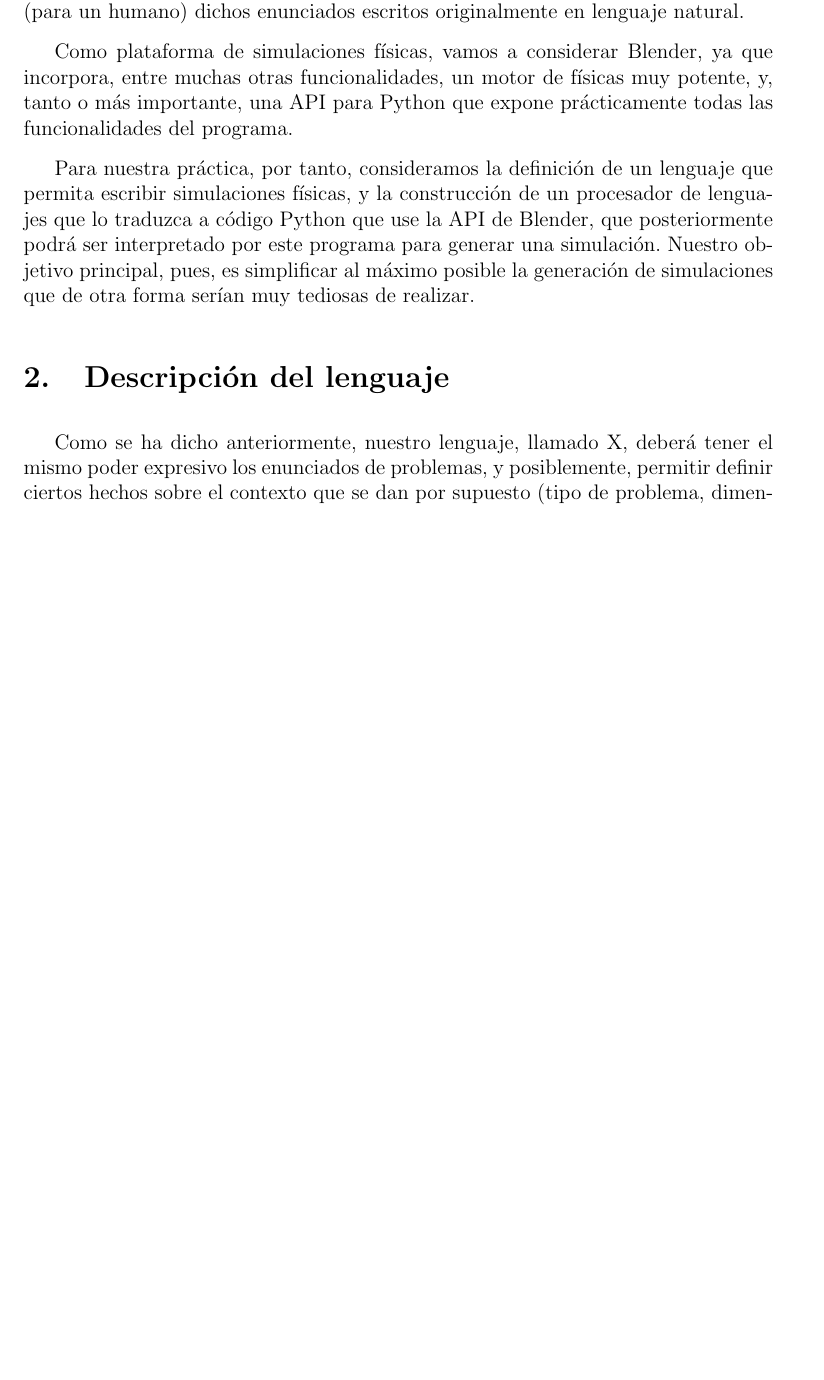
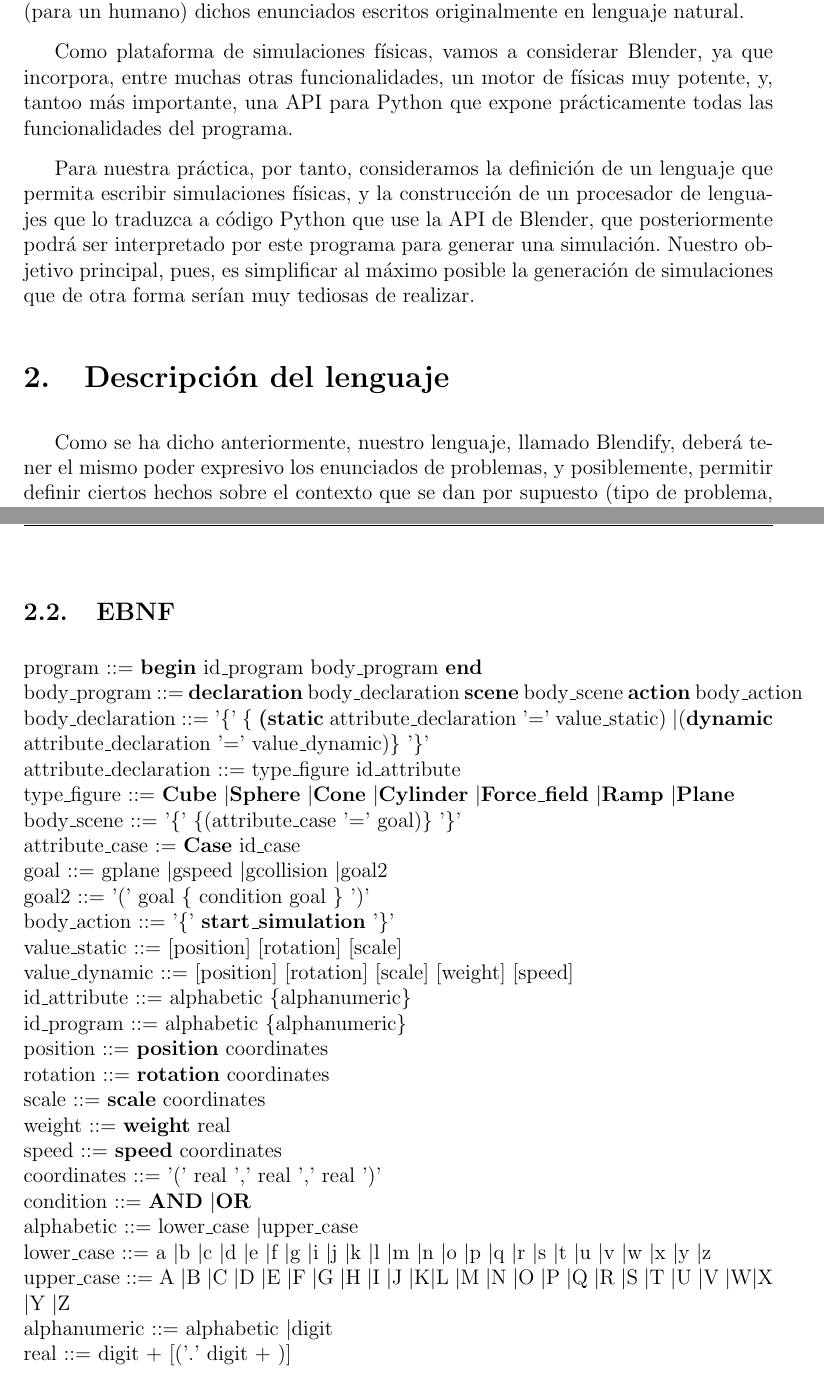
Before and after one commit to Edusanc95/Blendify, a LaTeX document (doc/prolen1.tex): part of page 3 of 5 before the commit and two parts of pages 3 and 6 of 6 after it, the two joined at a grey line, cut so that both start at the same text, the shorter picture padded with empty space. Compiled offline with pdfLaTeX.

Commit message:
Updating and uploading some files

```diff
--- a/doc/prolen1.tex
+++ b/doc/prolen1.tex
@@ -78,21 +78,47 @@ Esto tiene una fácil explicación: la mayoría de programas de generación de s
 
 Lo ideal sería que, a partir de un enunciado de un problema, fuese posible la generación automática de su simulación. Dejando de lado las dificultades que el Procesado de Lenguaje Natural supone (aún dentro de un dominio tan acotado), una primera aproximación puede ser la creación de un lenguaje con un poder expresivo similar al de los enunciados de problemas, al que sea lo más sencillo posible traducir (para un humano) dichos enunciados escritos originalmente en lenguaje natural.
 
-Como plataforma de simulaciones físicas, vamos a considerar Blender, ya que incorpora, entre muchas otras funcionalidades, un motor de físicas muy potente, y, tanto o más importante, una API para Python que expone prácticamente todas las funcionalidades del programa.
+Como plataforma de simulaciones físicas, vamos a considerar Blender, ya que incorpora, entre muchas otras funcionalidades, un motor de físicas muy potente, y, tantoo más importante, una API para Python que expone prácticamente todas las funcionalidades del programa.
 
 Para nuestra práctica, por tanto, consideramos la definición de un lenguaje que permita escribir simulaciones físicas, y la construcción de un procesador de lenguajes que lo traduzca a código Python que use la API de Blender, que posteriormente podrá ser interpretado por este programa para generar una simulación. Nuestro objetivo principal, pues, es simplificar al máximo posible la generación de simulaciones que de otra forma serían muy tediosas de realizar.
 
 \section{Descripción del lenguaje}
 
-Como se ha dicho anteriormente, nuestro lenguaje, llamado X, deberá tener el mismo poder expresivo los enunciados de problemas, y posiblemente, permitir definir ciertos hechos sobre el contexto que se dan por supuesto (tipo de problema, dimensionalidad, etc.). Si analizamos la estructura de los enunciados, nos encontramos con que, primero, se nos da información sobre los elementos que intervienen en el problema (cubo, esfera, polea, rampa, electrón, planeta…) y sus parámetros (masa, velocidad, fuerzas que actúan sobre este…); posteriormente, se suele dar una condición que podemos considerar como de parada de la simulación, y una pregunta (que podemos felizmente obviar) sobre algún parámetro de un elemento en determinado momento. Nuestro lenguaje, pues, deberá permitir declarar diferentes objetos y sus correspondientes atributos, así como ciertos parámetros globales que afecten a toda la simulación, alguna condición de parada, y posiblemente, información sobre qué quiere hacer el usuario con la simulación (ejecutarla, generar una animación, etc.).
+Como se ha dicho anteriormente, nuestro lenguaje, llamado Blendify, deberá tener el mismo poder expresivo los enunciados de problemas, y posiblemente, permitir definir ciertos hechos sobre el contexto que se dan por supuesto (tipo de problema, dimensionalidad, etc.). Si analizamos la estructura de los enunciados, nos encontramos con que, primero, se nos da información sobre los elementos que intervienen en el problema (cubo, esfera, polea, rampa, electrón, planeta…) y sus parámetros (masa, velocidad, fuerzas que actúan sobre este…); posteriormente, se suele dar una condición que podemos considerar como de parada de la simulación, y una pregunta (que podemos felizmente obviar) sobre algún parámetro de un elemento en determinado momento. Nuestro lenguaje, pues, deberá permitir declarar diferentes objetos y sus correspondientes atributos, así como ciertos parámetros globales que afecten a toda la simulación, alguna condición de parada, y posiblemente, información sobre qué quiere hacer el usuario con la simulación (ejecutarla, generar una animación, etc.).
 
 \subsection{Tabla de Tokens}
-
 
 \begin{figure}[H] % we need to specify the letter "H" to put the image in the right place
 \centering
 \includegraphics[width=\linewidth]{TablaTokens.jpg}
 \end{figure}
 
+\subsection{EBNF}
 
+\noindent program ::= \textbf{begin} id\_program body\_program \textbf{end}\\
+body\_program ::= \textbf{declaration} body\_declaration \textbf{scene} body\_scene \textbf{action} body\_action\\
+body\_declaration ::= '\{' \{ \textbf{(static} attribute\_declaration '=' value\_static) \textbar (\textbf{dynamic} attribute\_declaration '=' value\_dynamic)\}  '\}'\\
+attribute\_declaration ::= type\_figure id\_attribute\\
+type\_figure ::= \textbf{Cube} \textbar \textbf{Sphere} \textbar \textbf{Cone} \textbar \textbf{Cylinder} \textbar \textbf{Force\_field} \textbar \textbf{Ramp} \textbar  \textbf{Plane}\\
+body\_scene ::= '\{' \{(attribute\_case '=' goal)\} '\}'\\
+attribute\_case := \textbf{Case} id\_case\\
+goal ::=  gplane \textbar gspeed \textbar gcollision \textbar goal2\\
+goal2 ::= '(' goal \{ condition goal \} ')'\\
+body\_action ::= '\{' \textbf{start\_simulation} '\}'\\
+value\_static ::= [position] [rotation] [scale]\\
+value\_dynamic ::= [position] [rotation] [scale] [weight] [speed]\\
+id\_attribute ::= alphabetic \{alphanumeric\}\\
+id\_program ::= alphabetic \{alphanumeric\}\\
+position ::= \textbf{position} coordinates\\
+rotation ::= \textbf{rotation} coordinates\\
+scale ::=  \textbf{scale} coordinates\\
+weight ::= \textbf{weight} real\\
+speed ::= \textbf{speed} coordinates\\
+coordinates ::= '(' real ',' real ','  real ')'\\
+condition ::= \textbf{AND} \textbar \textbf{OR}\\
+alphabetic ::= lower\_case  \textbar  upper\_case\\
+lower\_case ::= a \textbar b \textbar c \textbar d \textbar e \textbar f \textbar g \textbar i \textbar j \textbar k \textbar l \textbar m \textbar n \textbar o \textbar p \textbar q \textbar r \textbar s \textbar t \textbar u \textbar v \textbar w \textbar x \textbar y \textbar z\\
+upper\_case ::= A \textbar B \textbar C \textbar D \textbar E \textbar F \textbar G \textbar H \textbar I \textbar J \textbar K\textbar L \textbar M \textbar N \textbar O \textbar P \textbar Q \textbar R \textbar S \textbar T \textbar U \textbar V \textbar W\textbar X \textbar Y \textbar Z\\
+alphanumeric ::= alphabetic \textbar digit\\
+real ::= digit + [('.' digit + )]
 \end{document}
```
Also changed, not shown: doc/prolen1.pdf (added), 1 other file.
